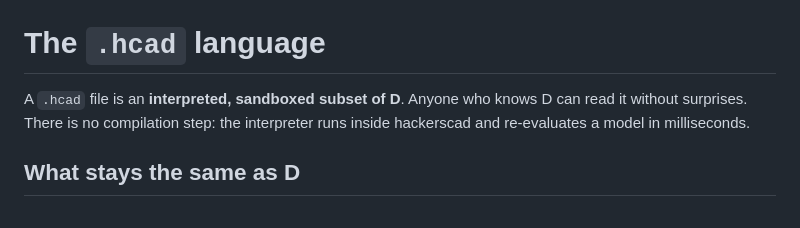
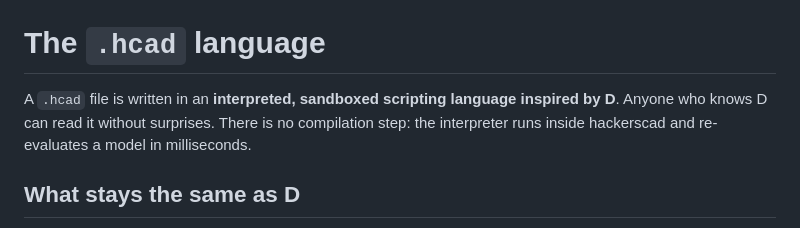
Before and after one commit to trikko/hackerscad, a Markdown page: docs/LANGUAGE.md, the part around the change. Drawn GitHub-style.

```diff
--- a/docs/LANGUAGE.md
+++ b/docs/LANGUAGE.md
@@ -1,6 +1,6 @@
 # The `.hcad` language
 
-A `.hcad` file is an **interpreted, sandboxed subset of D**. Anyone who knows D can read it without
+A `.hcad` file is written in an **interpreted, sandboxed scripting language inspired by D**. Anyone who knows D can read it without
 surprises. There is no compilation step: the interpreter runs inside hackerscad and re-evaluates a
 model in milliseconds.
 
```
Also changed, not shown: README.md (+4 -3 lines).
